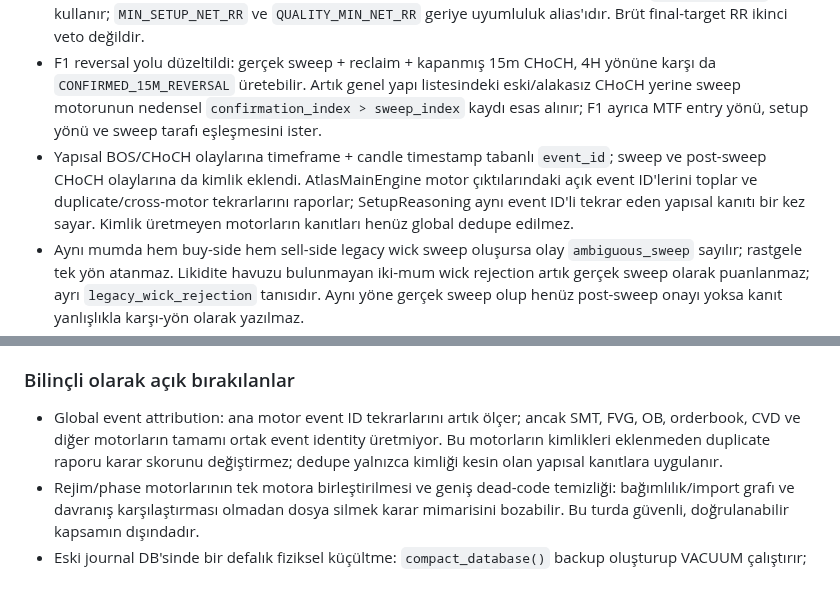
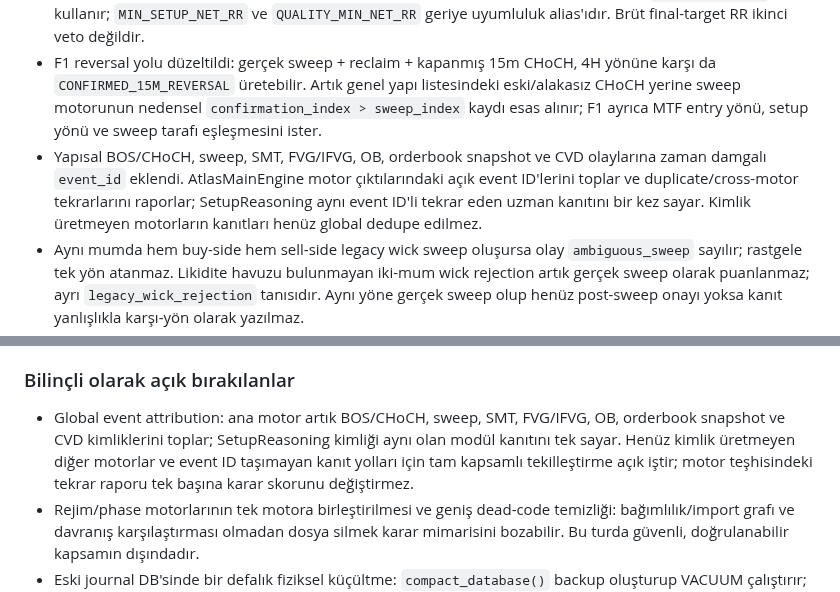
Before and after one commit to 12baro1/Atlas, a Markdown page: KARLILIK_VE_MIMARI_DENETIM_2026-11-12.md, 2 parts joined by grey strips. Rendered like a GitHub page.

Commit message:
Update audit with event identity coverage for SMT, FVG, OB, orderbook and CVD

```diff
--- a/KARLILIK_VE_MIMARI_DENETIM_2026-11-12.md
+++ b/KARLILIK_VE_MIMARI_DENETIM_2026-11-12.md
@@ -461,7 +461,7 @@ Bu bölüm aynı PR dalındaki kod değişikliklerini izler. Aşağıdaki maddel
 - Maliyet farkındalıklı stop tabanı: yapısal stop, tahmini round-trip friction'ın varsayılan 2 katından dar ise reddedilir; stop yapısal seviyeden otomatik uzaklaştırılmaz. `ATLAS_MIN_STOP_COST_MULTIPLIER` ile ayarlanır.
 - Net RR tek kaynağa bağlandı: setup adayı, kalite filtresi, RiskEngine ve DecisionEngine `MINIMUM_NET_RR` kullanır; `MIN_SETUP_NET_RR` ve `QUALITY_MIN_NET_RR` geriye uyumluluk alias'ıdır. Brüt final-target RR ikinci veto değildir.
 - F1 reversal yolu düzeltildi: gerçek sweep + reclaim + kapanmış 15m CHoCH, 4H yönüne karşı da `CONFIRMED_15M_REVERSAL` üretebilir. Artık genel yapı listesindeki eski/alakasız CHoCH yerine sweep motorunun nedensel `confirmation_index > sweep_index` kaydı esas alınır; F1 ayrıca MTF entry yönü, setup yönü ve sweep tarafı eşleşmesini ister.
-- Yapısal BOS/CHoCH olaylarına timeframe + candle timestamp tabanlı `event_id`; sweep ve post-sweep CHoCH olaylarına da kimlik eklendi. AtlasMainEngine motor çıktılarındaki açık event ID'lerini toplar ve duplicate/cross-motor tekrarlarını raporlar; SetupReasoning aynı event ID'li tekrar eden yapısal kanıtı bir kez sayar. Kimlik üretmeyen motorların kanıtları henüz global dedupe edilmez.
+- Yapısal BOS/CHoCH, sweep, SMT, FVG/IFVG, OB, orderbook snapshot ve CVD olaylarına zaman damgalı `event_id` eklendi. AtlasMainEngine motor çıktılarındaki açık event ID'lerini toplar ve duplicate/cross-motor tekrarlarını raporlar; SetupReasoning aynı event ID'li tekrar eden uzman kanıtını bir kez sayar. Kimlik üretmeyen motorların kanıtları henüz global dedupe edilmez.
 - Aynı mumda hem buy-side hem sell-side legacy wick sweep oluşursa olay `ambiguous_sweep` sayılır; rastgele tek yön atanmaz. Likidite havuzu bulunmayan iki-mum wick rejection artık gerçek sweep olarak puanlanmaz; ayrı `legacy_wick_rejection` tanısıdır. Aynı yöne gerçek sweep olup henüz post-sweep onayı yoksa kanıt yanlışlıkla karşı-yön olarak yazılmaz.
 - Backtest resume checkpoint'i kaynak revision, config, ücretler, TP ağırlıkları, step ve expiry ayarlarıyla fingerprint edilir; ayrıca ilk çalıştırmanın zaman çıpası korunur. Uyumsuz/eski checkpoint parçaları yeniden kullanılmaz.
 - Backtest rejim segmentleri `market_regime.regime` ve `volatility_ratio` alanlarından doğru çıkarılır; market phase rapor çıktısına da eklendi.
@@ -473,7 +473,7 @@ Bu bölüm aynı PR dalındaki kod değişikliklerini izler. Aşağıdaki maddel
 - LIMIT expiry backtest runner'da zaten mevcuttu; varsayılan 8 adet 15m bar.
 
 ### Bilinçli olarak açık bırakılanlar
-- Global event attribution: ana motor event ID tekrarlarını artık ölçer; ancak SMT, FVG, OB, orderbook, CVD ve diğer motorların tamamı ortak event identity üretmiyor. Bu motorların kimlikleri eklenmeden duplicate raporu karar skorunu değiştirmez; dedupe yalnızca kimliği kesin olan yapısal kanıtlara uygulanır.
+- Global event attribution: ana motor artık BOS/CHoCH, sweep, SMT, FVG/IFVG, OB, orderbook snapshot ve CVD kimliklerini toplar; SetupReasoning kimliği aynı olan modül kanıtını tek sayar. Henüz kimlik üretmeyen diğer motorlar ve event ID taşımayan kanıt yolları için tam kapsamlı tekilleştirme açık iştir; motor teşhisindeki tekrar raporu tek başına karar skorunu değiştirmez.
 - Rejim/phase motorlarının tek motora birleştirilmesi ve geniş dead-code temizliği: bağımlılık/import grafı ve davranış karşılaştırması olmadan dosya silmek karar mimarisini bozabilir. Bu turda güvenli, doğrulanabilir kapsamın dışındadır.
 - Eski journal DB'sinde bir defalık fiziksel küçültme: `compact_database()` backup oluşturup VACUUM çalıştırır; kullanıcı veritabanında otomatik çalıştırılmadı.
 - Manual/tracked ledger net fee parity ve gerçek fill tabanlı learning: kaynak kayıtlarda gerçek execution type/fee/fill verisi bulunmayan işlemler için maliyet uydurulmadı.
```
